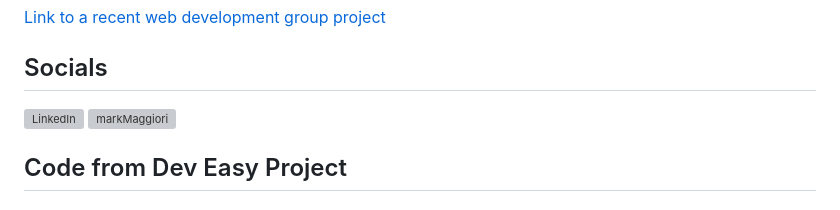
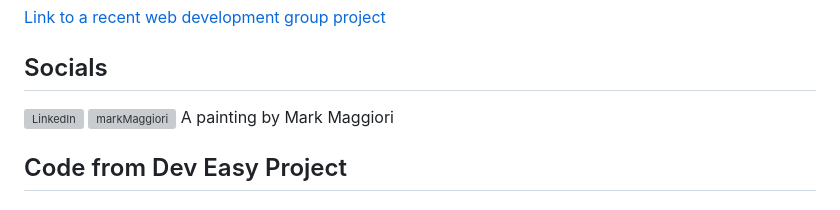
Before and after one commit to carlycopley/carlycopley, a Markdown page: README.md, the part around the change. GitHub-like rendering; grey boxes are pictures that could not be loaded.

```diff
--- a/README.md
+++ b/README.md
@@ -22,6 +22,7 @@ My major is Computer Information Systems with a minor in Cybersecurity. I am a p
 <a href="www.linkedin.com/in/carly-copley-1347a6252" target="_blank">
 <img src="https://www.citypng.com/public/uploads/preview/hd-vector-flat-linkedin-in-round-icon-png-701751695046390m4phkuuiqm.png" alt="LinkedIn" style="width: 40px; height: 40px;"></a>
 <img src="https://markmaggiori.com/cdn/shop/files/EnteringtheShrine.jpg?v=1719968158&width=2697" alt="markMaggiori">
+<detail>A painting by Mark Maggiori</detail>
 
 
 <h2>Code from Dev Easy Project</h2>
```
